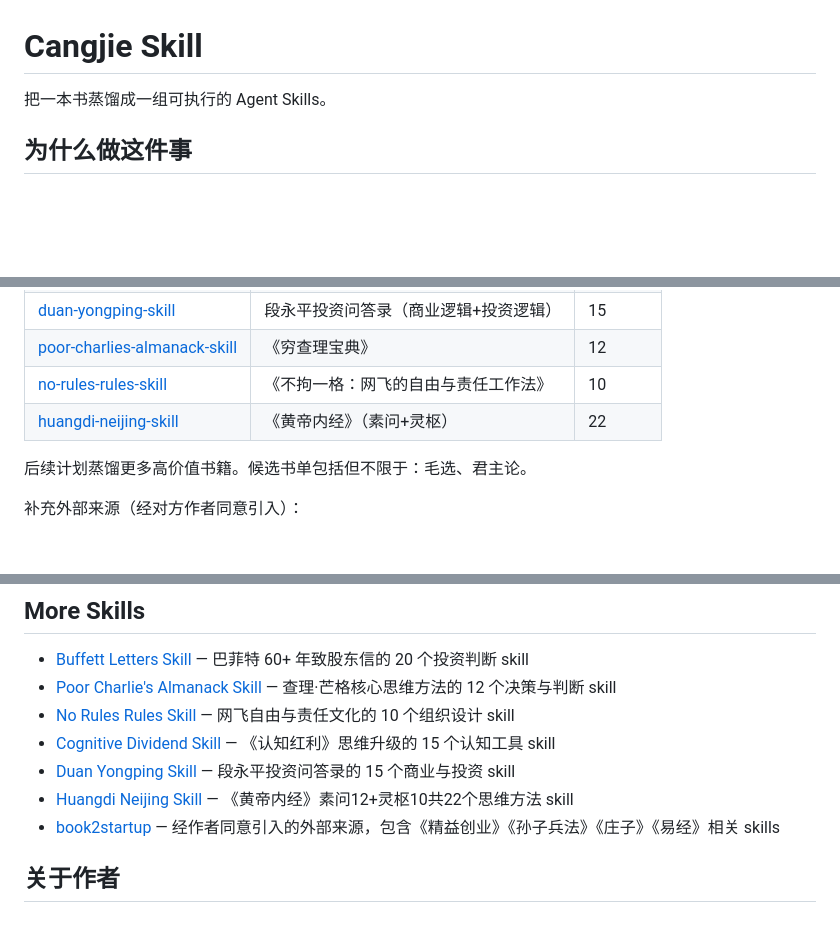
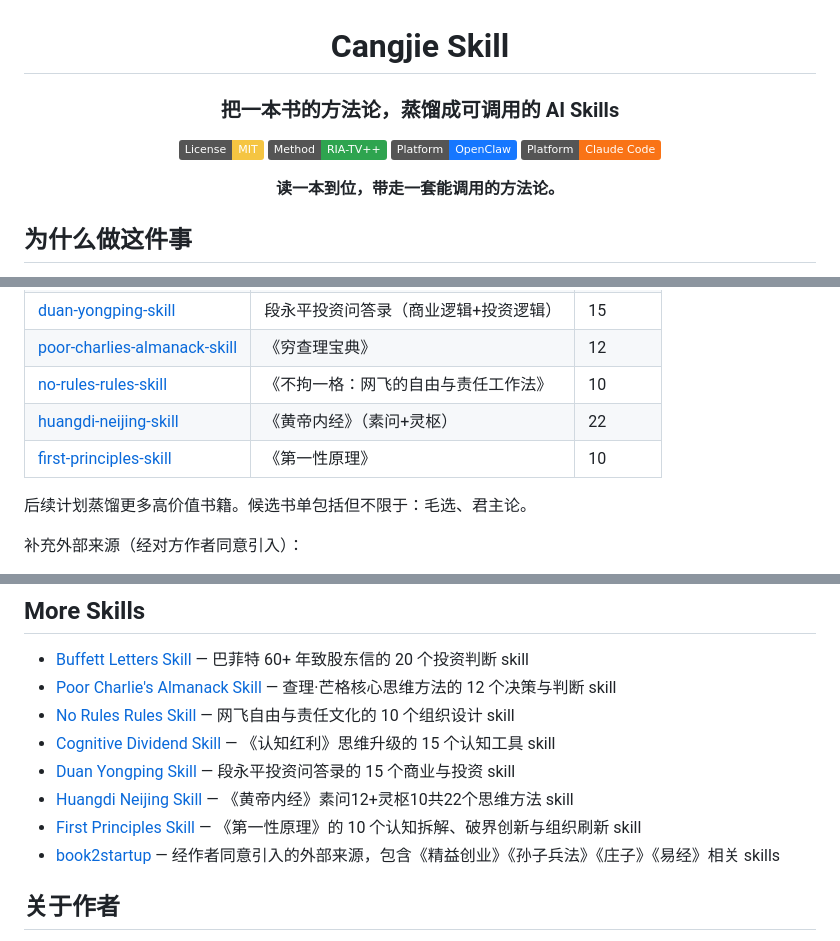
Before and after one commit to kangarooking/cangjie-skill, a Markdown page: README.md, 3 parts joined by grey strips. Rendered like a GitHub page; badges without logos; blank space fills up the shorter version.

Commit message:
Refresh README header and add First Principles Skill

```diff
--- a/README.md
+++ b/README.md
@@ -1,6 +3,15 @@
 # Cangjie Skill
 
-把一本书蒸馏成一组可执行的 Agent Skills。
+### 把一本书的方法论，蒸馏成可调用的 AI Skills
+
+[![License: MIT](https://img.shields.io/badge/License-MIT-f5c542.svg)](./LICENSE)
+[![Method: RIA--TV++](https://img.shields.io/badge/Method-RIA--TV++-2ea44f.svg)](./SKILL.md)
+[![Platform: OpenClaw](https://img.shields.io/badge/Platform-OpenClaw-1677ff.svg)](https://github.com/openclaw/openclaw)
+[![Platform: Claude Code](https://img.shields.io/badge/Platform-Claude%20Code-f97316.svg)](https://code.claude.com/)
+
+**读一本到位，带走一套能调用的方法论。**
+
+</div>
 
 ## 为什么做这件事
 
@@ -79,6 +90,7 @@ RIA-TV++ 这个名字拆开看：
 | [poor-charlies-almanack-skill](https://github.com/kangarooking/poor-charlies-almanack-skill) | 《穷查理宝典》 | 12 |
 | [no-rules-rules-skill](https://github.com/kangarooking/no-rules-rules-skill) | 《不拘一格：网飞的自由与责任工作法》 | 10 |
 | [huangdi-neijing-skill](https://github.com/kangarooking/huangdi-neijing-skill) | 《黄帝内经》（素问+灵枢） | 22 |
+| [first-principles-skill](https://github.com/kangarooking/first-principles-skill) | 《第一性原理》 | 10 |
 
 后续计划蒸馏更多高价值书籍。候选书单包括但不限于：毛选、君主论。
 
@@ -119,6 +131,7 @@ cangjie-skill 是一个更大的 skill 生态的一部分：
 - [Cognitive Dividend Skill](https://github.com/kangarooking/cognitive-dividend-skill) — 《认知红利》思维升级的 15 个认知工具 skill
 - [Duan Yongping Skill](https://github.com/kangarooking/duan-yongping-skill) — 段永平投资问答录的 15 个商业与投资 skill
 - [Huangdi Neijing Skill](https://github.com/kangarooking/huangdi-neijing-skill) — 《黄帝内经》素问12+灵枢10共22个思维方法 skill
+- [First Principles Skill](https://github.com/kangarooking/first-principles-skill) — 《第一性原理》的 10 个认知拆解、破界创新与组织刷新 skill
 - [book2startup](https://github.com/ace3000chao/book2startup) — 经作者同意引入的外部来源，包含《精益创业》《孙子兵法》《庄子》《易经》相关 skills
 
 ## 关于作者
```
Also changed, not shown: other parts of README.md (+2 -0 lines), README.en.md (+2 -0 lines), README.ja.md (+2 -0 lines).
